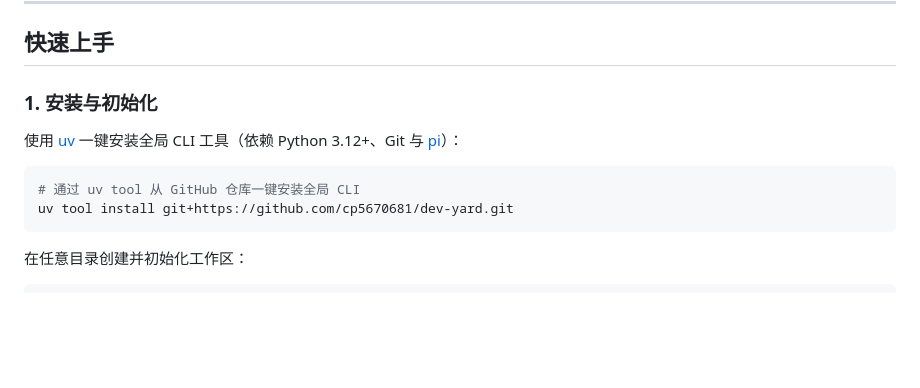
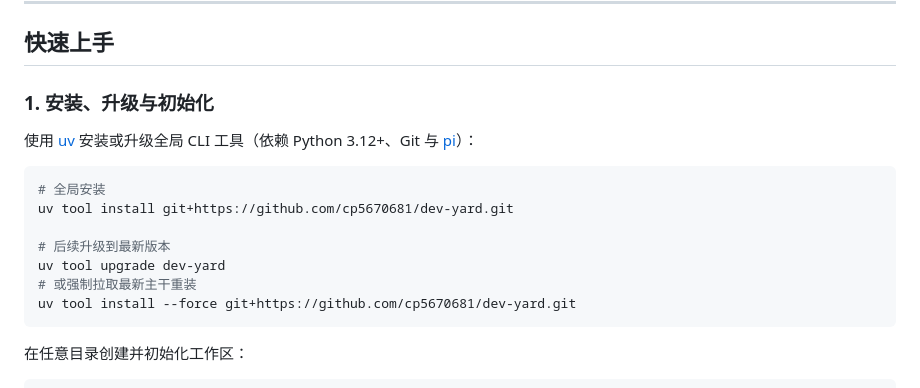
Before and after one commit to cp5670681/dev-yard, a Markdown page: README.md, the part around the change. Drawn GitHub-style; blank space fills up the shorter version.

Commit message:
docs: add uv tool upgrade and reinstall instructions

````diff
--- a/README.md
+++ b/README.md
@@ -22,13 +22,18 @@ req open ──► grill ──► spec ──► tickets ──► req freeze
 
 ## 快速上手
 
-### 1. 安装与初始化
+### 1. 安装、升级与初始化
 
-使用 [uv](https://docs.astral.sh/uv/) 一键安装全局 CLI 工具（依赖 Python 3.12+、Git 与 [pi](https://pi.dev)）：
+使用 [uv](https://docs.astral.sh/uv/) 安装或升级全局 CLI 工具（依赖 Python 3.12+、Git 与 [pi](https://pi.dev)）：
 
 ```bash
-# 通过 uv tool 从 GitHub 仓库一键安装全局 CLI
+# 全局安装
 uv tool install git+https://github.com/cp5670681/dev-yard.git
+
+# 后续升级到最新版本
+uv tool upgrade dev-yard
+# 或强制拉取最新主干重装
+uv tool install --force git+https://github.com/cp5670681/dev-yard.git
 ```
 
 在任意目录创建并初始化工作区：
````
